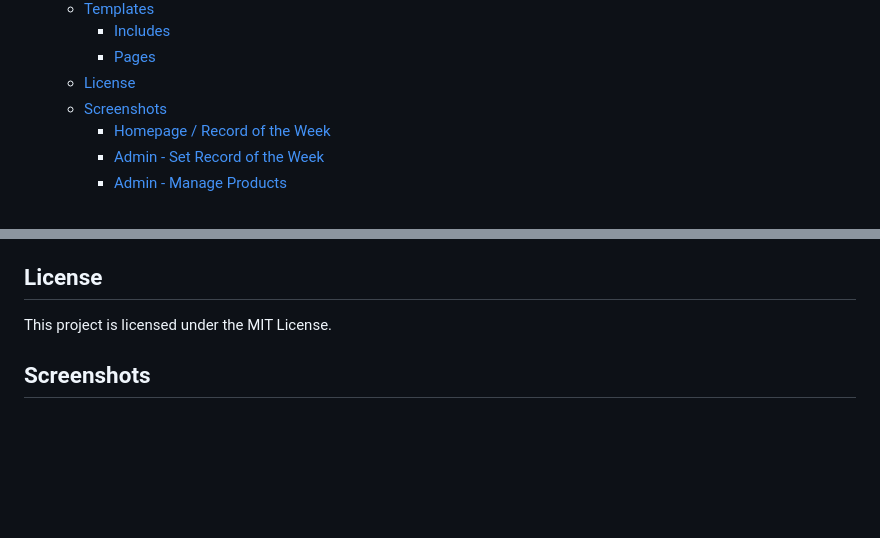
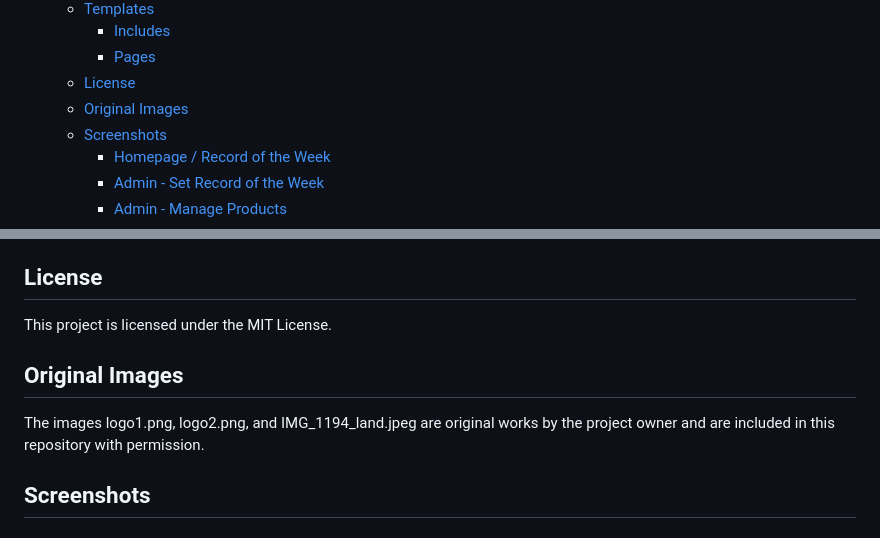
Before and after one commit to AtsukoKuwahara/a_records_store, a Markdown page: README.md, 2 parts joined by grey strips. GitHub-like rendering; blank space fills up the shorter version.

```diff
--- a/README.md
+++ b/README.md
@@ -29,6 +29,7 @@ This project includes user registration, login, a product list, a shopping cart,
     - [Includes](#includes)
     - [Pages](#pages)
   - [License](#license)
+  - [Original Images](#original-images)
   - [Screenshots](#screenshots)
     - [Homepage / Record of the Week](#homepage--record-of-the-week)
     - [Admin - Set Record of the Week](#admin---set-record-of-the-week)
@@ -293,6 +294,10 @@ Used for the checkout process.
 
 This project is licensed under the MIT License.
 
+## Original Images
+
+The images logo1.png, logo2.png, and IMG_1194_land.jpeg are original works by the project owner and are included in this repository with permission.
+
 ## Screenshots
 
 ### Homepage / Record of the Week
```
